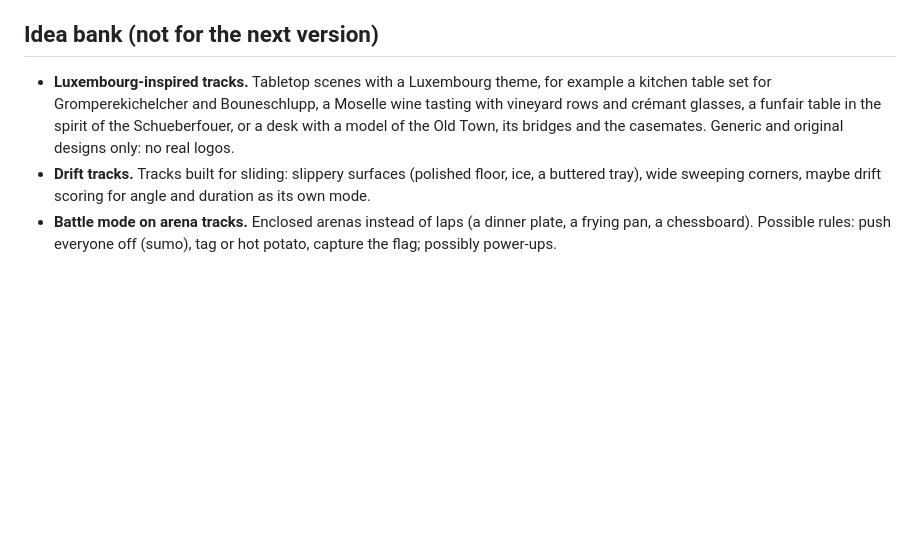
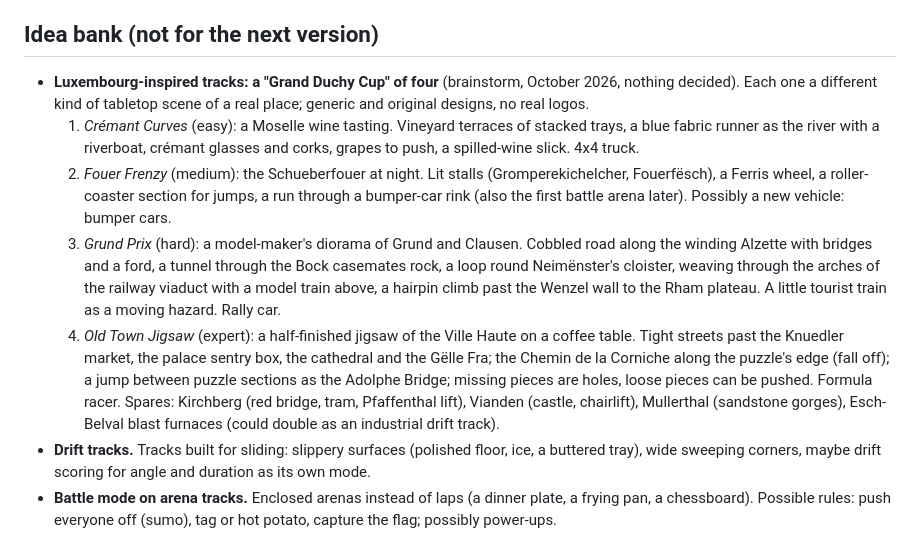
Before and after one commit to DrAndiB/TabletopTurbo, a Markdown page: _dev/ROADMAP.md, the part around the change. Drawn GitHub-style; blank space fills up the shorter version.

Commit message:
Idea bank: Grand Duchy Cup brainstorm (Moselle, Schueberfouer, Grund and Clausen, Old Town)
Co-Authored-By: Claude Opus 5.5 <noreply@anthropic.com>
Claude-Session: https://claude.ai/code/session_01CBMbxZ4rM9KsjSbdit2Vfx

```diff
--- a/_dev/ROADMAP.md
+++ b/_dev/ROADMAP.md
@@ -44,10 +44,23 @@ note on the plan agreed so far.
 
 ## Idea bank (not for the next version)
 
-- **Luxembourg-inspired tracks.** Tabletop scenes with a Luxembourg theme, for example a kitchen table set for
-  Gromperekichelcher and Bouneschlupp, a Moselle wine tasting with vineyard rows and crémant glasses, a funfair table
-  in the spirit of the Schueberfouer, or a desk with a model of the Old Town, its bridges and the casemates.
-  Generic and original designs only: no real logos.
+- **Luxembourg-inspired tracks: a "Grand Duchy Cup" of four** (brainstorm, October 2026, nothing decided).
+  Each one a different kind of tabletop scene of a real place; generic and original designs, no real logos.
+  1. *Crémant Curves* (easy): a Moselle wine tasting. Vineyard terraces of stacked trays, a blue fabric runner as
+     the river with a riverboat, crémant glasses and corks, grapes to push, a spilled-wine slick. 4x4 truck.
+  2. *Fouer Frenzy* (medium): the Schueberfouer at night. Lit stalls (Gromperekichelcher, Fouerfësch), a Ferris
+     wheel, a roller-coaster section for jumps, a run through a bumper-car rink (also the first battle arena later).
+     Possibly a new vehicle: bumper cars.
+  3. *Grund Prix* (hard): a model-maker's diorama of Grund and Clausen. Cobbled road along the winding Alzette with
+     bridges and a ford, a tunnel through the Bock casemates rock, a loop round Neimënster's cloister, weaving
+     through the arches of the railway viaduct with a model train above, a hairpin climb past the Wenzel wall to the
+     Rham plateau. A little tourist train as a moving hazard. Rally car.
+  4. *Old Town Jigsaw* (expert): a half-finished jigsaw of the Ville Haute on a coffee table. Tight streets past the
+     Knuedler market, the palace sentry box, the cathedral and the Gëlle Fra; the Chemin de la Corniche along the
+     puzzle's edge (fall off); a jump between puzzle sections as the Adolphe Bridge; missing pieces are holes,
+     loose pieces can be pushed. Formula racer.
+  Spares: Kirchberg (red bridge, tram, Pfaffenthal lift), Vianden (castle, chairlift), Mullerthal (sandstone gorges),
+  Esch-Belval blast furnaces (could double as an industrial drift track).
 - **Drift tracks.** Tracks built for sliding: slippery surfaces (polished floor, ice, a buttered tray), wide
   sweeping corners, maybe drift scoring for angle and duration as its own mode.
 - **Battle mode on arena tracks.** Enclosed arenas instead of laps (a dinner plate, a frying pan, a chessboard).
```
